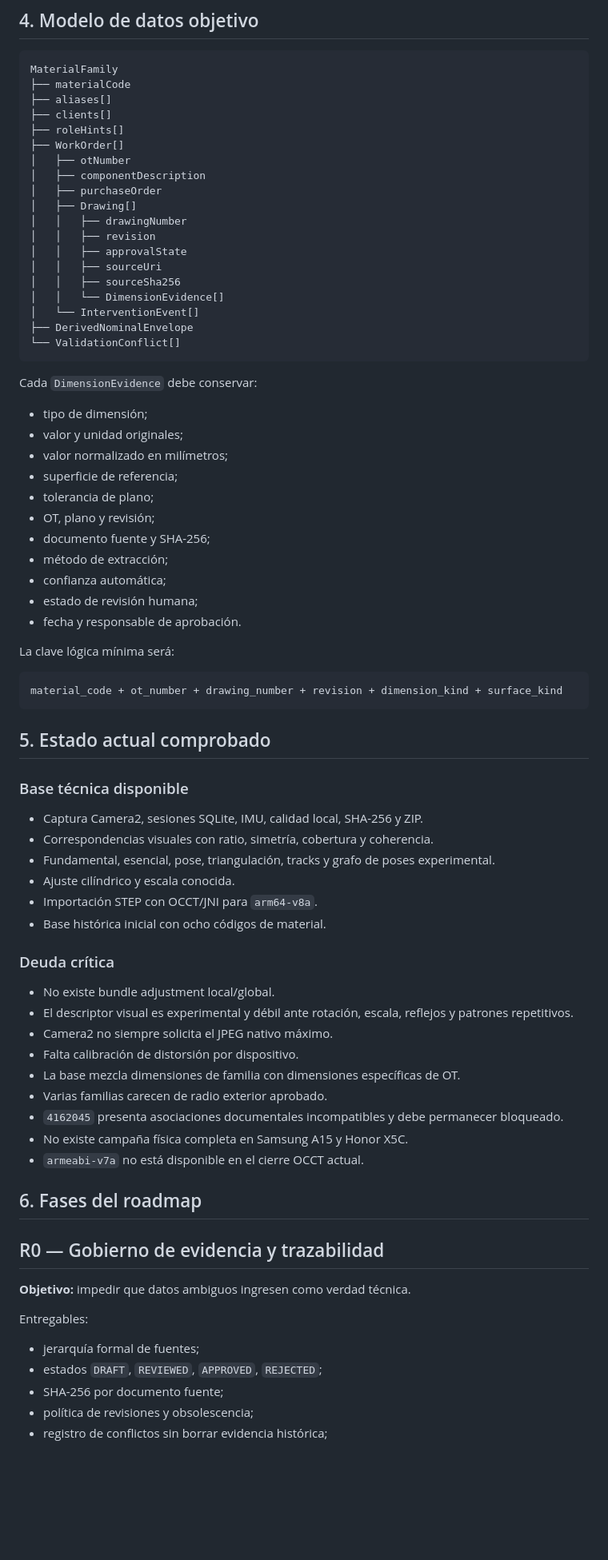
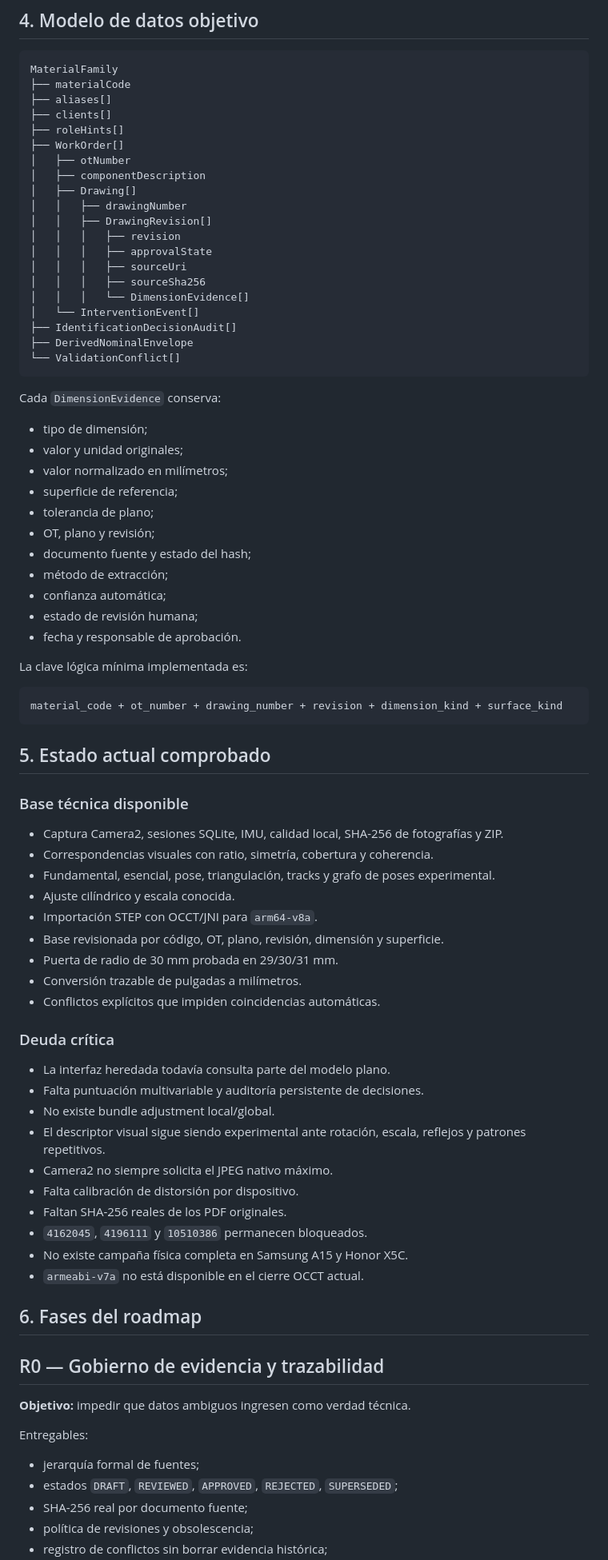
Before and after one commit to MedinaParra/PhotogrammetryAI-Android, a Markdown page: PulleyKnowledgeMvp/docs/ROADMAP_ENGINEERING.md, the part around one of its changes. Shown at 80% size. Rendered like a GitHub page; blank space fills up the shorter version.

Commit message:
Advance engineering roadmap to ITER-004

````diff
--- a/PulleyKnowledgeMvp/docs/ROADMAP_ENGINEERING.md
+++ b/PulleyKnowledgeMvp/docs/ROADMAP_ENGINEERING.md
@@ -69,20 +72,21 @@ MaterialFamily
 ├── WorkOrder[]
 │   ├── otNumber
 │   ├── componentDescription
-│   ├── purchaseOrder
 │   ├── Drawing[]
 │   │   ├── drawingNumber
-│   │   ├── revision
-│   │   ├── approvalState
-│   │   ├── sourceUri
-│   │   ├── sourceSha256
-│   │   └── DimensionEvidence[]
+│   │   ├── DrawingRevision[]
+│   │   │   ├── revision
+│   │   │   ├── approvalState
+│   │   │   ├── sourceUri
+│   │   │   ├── sourceSha256
+│   │   │   └── DimensionEvidence[]
 │   └── InterventionEvent[]
+├── IdentificationDecisionAudit[]
 ├── DerivedNominalEnvelope
 └── ValidationConflict[]
 ```
 
-Cada `DimensionEvidence` debe conservar:
+Cada `DimensionEvidence` conserva:
 
 - tipo de dimensión;
 - valor y unidad originales;
@@ -90,13 +94,13 @@ Cada `DimensionEvidence` debe conservar:
 - superficie de referencia;
 - tolerancia de plano;
 - OT, plano y revisión;
-- documento fuente y SHA-256;
+- documento fuente y estado del hash;
 - método de extracción;
 - confianza automática;
 - estado de revisión humana;
 - fecha y responsable de aprobación.
 
-La clave lógica mínima será:
+La clave lógica mínima implementada es:
 
 ```text
 material_code + ot_number + drawing_number + revision + dimension_kind + surface_kind
@@ -106,22 +110,26 @@ material_code + ot_number + drawing_number + revision + dimension_kind + surface
 
 ### Base técnica disponible
 
-- Captura Camera2, sesiones SQLite, IMU, calidad local, SHA-256 y ZIP.
+- Captura Camera2, sesiones SQLite, IMU, calidad local, SHA-256 de fotografías y ZIP.
 - Correspondencias visuales con ratio, simetría, cobertura y coherencia.
 - Fundamental, esencial, pose, triangulación, tracks y grafo de poses experimental.
 - Ajuste cilíndrico y escala conocida.
 - Importación STEP con OCCT/JNI para `arm64-v8a`.
-- Base histórica inicial con ocho códigos de material.
+- Base revisionada por código, OT, plano, revisión, dimensión y superficie.
+- Puerta de radio de 30 mm probada en 29/30/31 mm.
+- Conversión trazable de pulgadas a milímetros.
+- Conflictos explícitos que impiden coincidencias automáticas.
 
 ### Deuda crítica
 
+- La interfaz heredada todavía consulta parte del modelo plano.
+- Falta puntuación multivariable y auditoría persistente de decisiones.
 - No existe bundle adjustment local/global.
-- El descriptor visual es experimental y débil ante rotación, escala, reflejos y patrones repetitivos.
+- El descriptor visual sigue siendo experimental ante rotación, escala, reflejos y patrones repetitivos.
 - Camera2 no siempre solicita el JPEG nativo máximo.
 - Falta calibración de distorsión por dispositivo.
-- La base mezcla dimensiones de familia con dimensiones específicas de OT.
-- Varias familias carecen de radio exterior aprobado.
-- `4162045` presenta asociaciones documentales incompatibles y debe permanecer bloqueado.
+- Faltan SHA-256 reales de los PDF originales.
+- `4162045`, `4196111` y `10510386` permanecen bloqueados.
 - No existe campaña física completa en Samsung A15 y Honor X5C.
 - `armeabi-v7a` no está disponible en el cierre OCCT actual.
 
@@ -134,7 +142,7 @@ material_code + ot_number + drawing_number + revision + dimension_kind + surface
 Entregables:
 
 - jerarquía formal de fuentes;
-- estados `DRAFT`, `REVIEWED`, `APPROVED`, `REJECTED`;
-- SHA-256 por documento fuente;
+- estados `DRAFT`, `REVIEWED`, `APPROVED`, `REJECTED`, `SUPERSEDED`;
+- SHA-256 real por documento fuente;
 - política de revisiones y obsolescencia;
 - registro de conflictos sin borrar evidencia histórica;
````
Also changed, not shown: other parts of PulleyKnowledgeMvp/docs/ROADMAP_ENGINEERING.md (+77 -47 lines).
